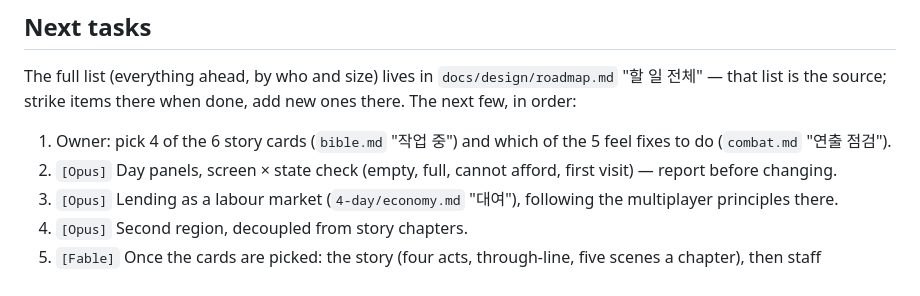
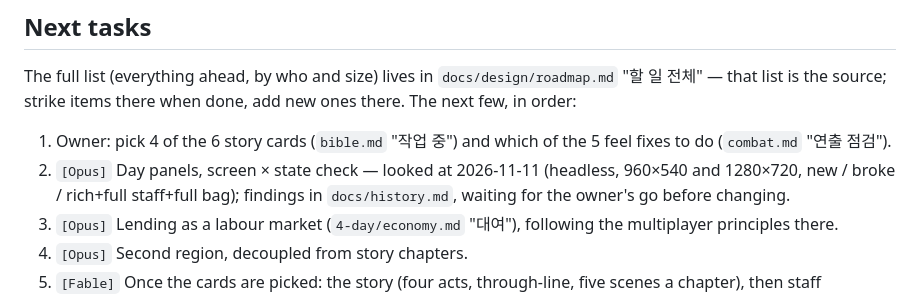
Before and after one commit to noru358/watch, a Markdown page: HANDOFF.md, the part around the change. Drawn GitHub-style.

```diff
--- a/HANDOFF.md
+++ b/HANDOFF.md
@@ -20,7 +20,7 @@ Branch: `main` only. Docs: `docs/design/` (what and why, map in its README), `do
 ## Next tasks
 The full list (everything ahead, by who and size) lives in `docs/design/roadmap.md` "할 일 전체" — that list is the source; strike items there when done, add new ones there. The next few, in order:
 1. Owner: pick 4 of the 6 story cards (`bible.md` "작업 중") and which of the 5 feel fixes to do (`combat.md` "연출 점검").
-2. `[Opus]` Day panels, screen × state check (empty, full, cannot afford, first visit) — report before changing.
+2. `[Opus]` Day panels, screen × state check — looked at 2026-11-11 (headless, 960×540 and 1280×720, new / broke / rich+full staff+full bag); findings in `docs/history.md`, waiting for the owner's go before changing.
 3. `[Opus]` Lending as a labour market (`4-day/economy.md` "대여"), following the multiplayer principles there.
 4. `[Opus]` Second region, decoupled from story chapters.
 5. `[Fable]` Once the cards are picked: the story (four acts, through-line, five scenes a chapter), then staff members and chapter bosses.
```
Also changed, not shown: docs/history.md (+1 -0 lines).
